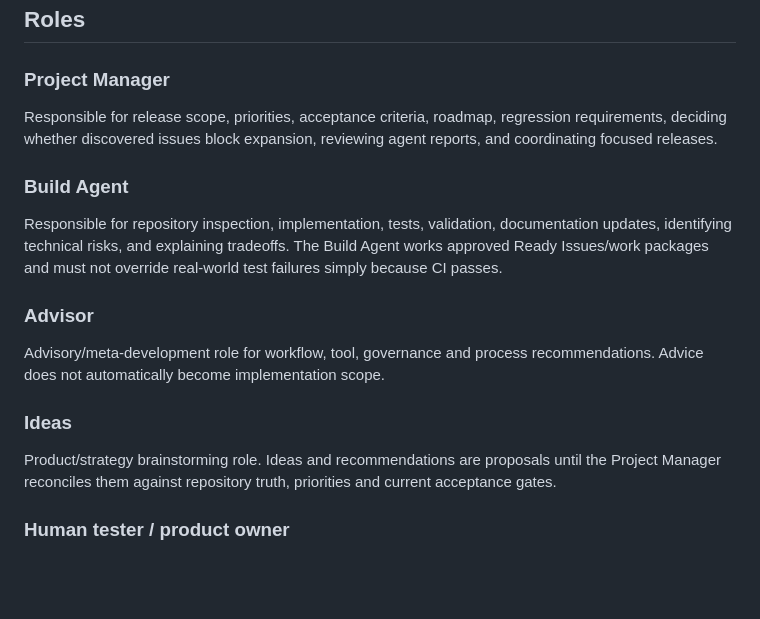
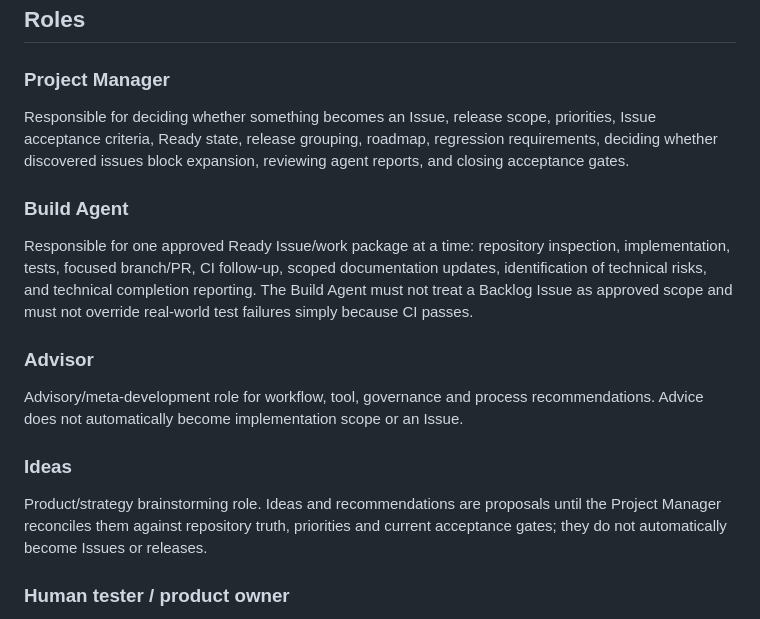
Before and after one commit to 81chev8tte-maker/tuckers-guitar-trainer, a Markdown page: PROJECT.md, the part around the change. GitHub-like rendering; blank space fills up the shorter version.

Commit message:
docs: preserve project roles in GitHub execution model

```diff
--- a/PROJECT.md
+++ b/PROJECT.md
@@ -308,19 +308,19 @@ Good acceptance criteria describe what a human or automated test can observe, no
 
 ### Project Manager
 
-Responsible for release scope, priorities, acceptance criteria, roadmap, regression requirements, deciding whether discovered issues block expansion, reviewing agent reports, and coordinating focused releases.
+Responsible for deciding whether something becomes an Issue, release scope, priorities, Issue acceptance criteria, Ready state, release grouping, roadmap, regression requirements, deciding whether discovered issues block expansion, reviewing agent reports, and closing acceptance gates.
 
 ### Build Agent
 
-Responsible for repository inspection, implementation, tests, validation, documentation updates, identifying technical risks, and explaining tradeoffs. The Build Agent works approved Ready Issues/work packages and must not override real-world test failures simply because CI passes.
+Responsible for one approved Ready Issue/work package at a time: repository inspection, implementation, tests, focused branch/PR, CI follow-up, scoped documentation updates, identification of technical risks, and technical completion reporting. The Build Agent must not treat a Backlog Issue as approved scope and must not override real-world test failures simply because CI passes.
 
 ### Advisor
 
-Advisory/meta-development role for workflow, tool, governance and process recommendations. Advice does not automatically become implementation scope.
+Advisory/meta-development role for workflow, tool, governance and process recommendations. Advice does not automatically become implementation scope or an Issue.
 
 ### Ideas
 
-Product/strategy brainstorming role. Ideas and recommendations are proposals until the Project Manager reconciles them against repository truth, priorities and current acceptance gates.
+Product/strategy brainstorming role. Ideas and recommendations are proposals until the Project Manager reconciles them against repository truth, priorities and current acceptance gates; they do not automatically become Issues or releases.
 
 ### Human tester / product owner
 
```
